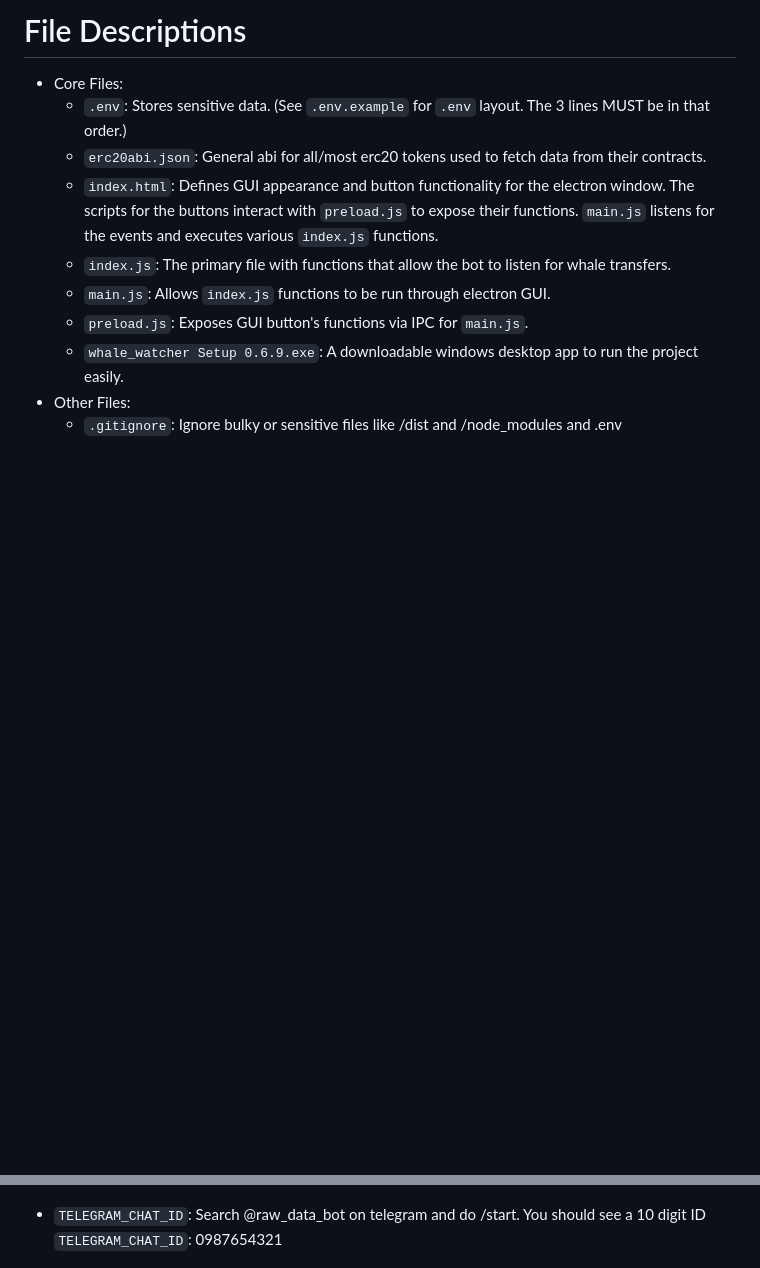
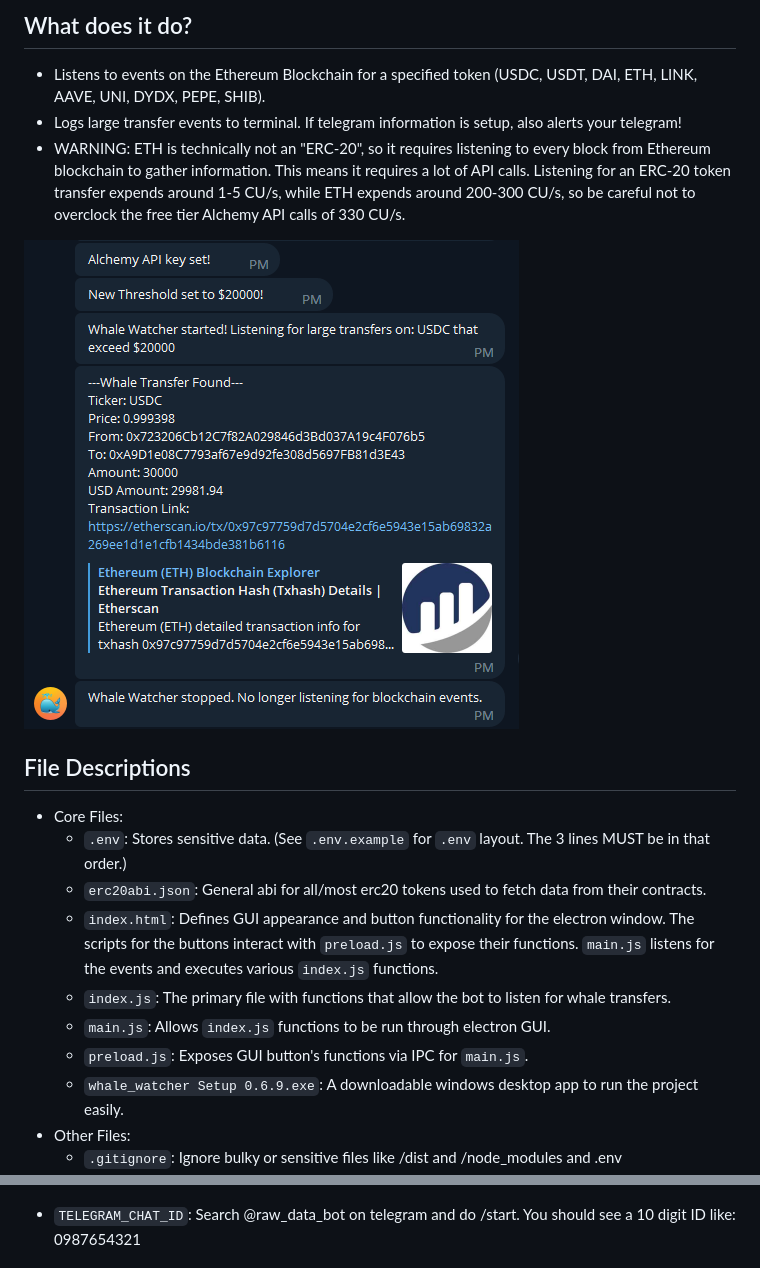
Before and after one commit to alexbabits/whale-watcher, a Markdown page: README.md, 2 parts joined by grey strips. GitHub-like rendering; blank space fills up the shorter version.

```diff
--- a/README.md
+++ b/README.md
@@ -1,4 +1,12 @@
-# File Descriptions
+## What does it do?
+- Listens to events on the Ethereum Blockchain for a specified token (USDC, USDT, DAI, ETH, LINK, AAVE, UNI, DYDX, PEPE, SHIB).
+- Logs large transfer events to terminal. If telegram information is setup, also alerts your telegram!
+- WARNING: ETH is technically not an "ERC-20", so it requires listening to every block from Ethereum blockchain to gather information. This means it requires a lot of API calls. Listening for an ERC-20 token transfer expends around 1-5 CU/s, while ETH expends around 200-300 CU/s, so be careful not to overclock the free tier Alchemy API calls of 330 CU/s.
+
+![](/pictures/telegrampicture.png)
+
+
+## File Descriptions
 - Core Files:
     - `.env`: Stores sensitive data. (See `.env.example` for `.env` layout. The 3 lines MUST be in that order.)
     - `erc20abi.json`: General abi for all/most erc20 tokens used to fetch data from their contracts.
@@ -19,7 +27,7 @@
 - `TELEGRAM_TOKEN`: Search @BotFather on telegram and do /newbot. Follow process until you get a telegram bot token: 1234567890:AARPytrs4jfuckyouwx_8yxelmaoOxbE
 
 ![](/pictures/BotFather.png)
-- `TELEGRAM_CHAT_ID`: Search @raw_data_bot on telegram and do /start. You should see a 10 digit ID `TELEGRAM_CHAT_ID`: 0987654321
+- `TELEGRAM_CHAT_ID`: Search @raw_data_bot on telegram and do /start. You should see a 10 digit ID like: 0987654321
 
 ![](/pictures/rawdatabot.png)
 
```
Also changed, not shown: other parts of README.md (+2 -10 lines).
